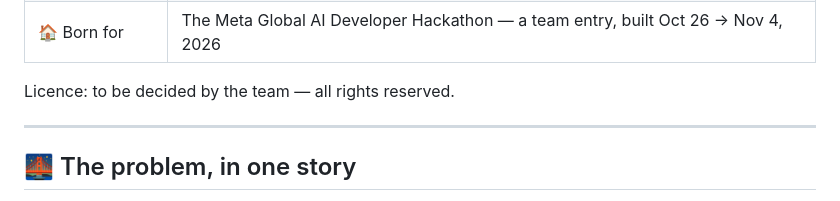
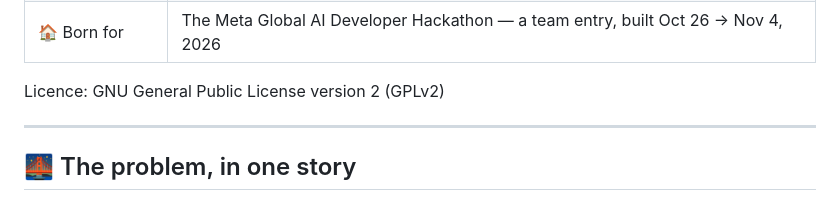
Before and after one commit to themanyone/muse-group-planning-assistant, a Markdown page: backend/README.md, the part around the change. GitHub-like rendering.

```diff
--- a/backend/README.md
+++ b/backend/README.md
@@ -14,7 +14,7 @@
 | 🐍 Stack | Python 3.12 · FastAPI · Pydantic v2 · SQLAlchemy 2.0 · SQLite (WAL) today, PostgreSQL on the roadmap |
 | 🏠 Born for | The Meta Global AI Developer Hackathon — a team entry, built Oct 26 → Nov 4, 2026 |
 
-Licence: to be decided by the team — all rights reserved.
+Licence: GNU General Public License version 2 (GPLv2)
 
 ---
 
```
